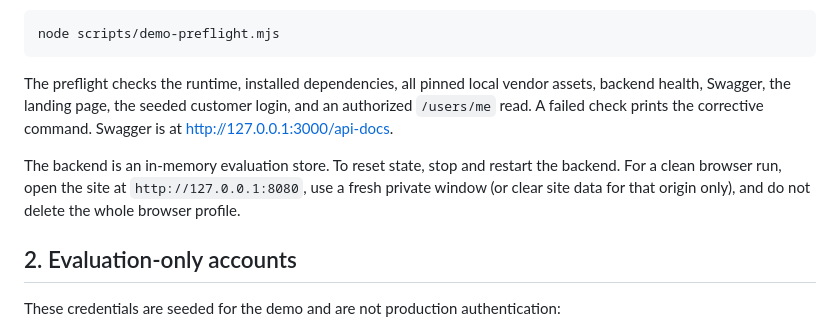
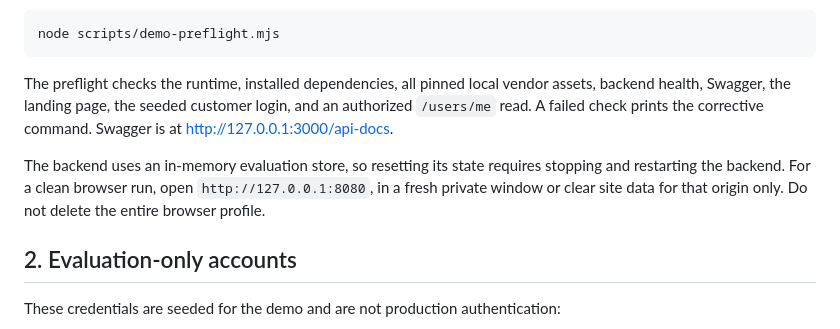
Before and after one commit to IIIT-Sricity-FSD-2024-2028/15_RisingEmber, a Markdown page: docs/evaluation-demo-runbook.md, the part around the change. Drawn GitHub-style.

Commit message:
Refine language in evaluation demo runbook
Updated wording for clarity and consistency in the runbook.

````diff
--- a/docs/evaluation-demo-runbook.md
+++ b/docs/evaluation-demo-runbook.md
@@ -30,9 +30,9 @@ The backend listens on `http://127.0.0.1:3000`; the static frontend listens on `
 node scripts/demo-preflight.mjs
 ```
 
-The preflight checks the runtime, installed dependencies, all pinned local vendor assets, backend health, Swagger, the landing page, the seeded customer login, and an authorized `/users/me` read. A failed check prints the corrective command. Swagger is at [http://127.0.0.1:3000/api-docs](http://127.0.0.1:3000/api-docs).
+The preflight checks the runtime, installed dependencies, all pinned local vendor assets, backend health, Swagger, the landing page, the seeded customer login, and an authorized `/users/me` read. A failed check prints the corrective command. Swagger is at http://127.0.0.1:3000/api-docs.
 
-The backend is an in-memory evaluation store. To reset state, stop and restart the backend. For a clean browser run, open the site at `http://127.0.0.1:8080`, use a fresh private window (or clear site data for that origin only), and do not delete the whole browser profile.
+The backend uses an in-memory evaluation store, so resetting its state requires stopping and restarting the backend. For a clean browser run, open `http://127.0.0.1:8080`, in a fresh private window or clear site data for that origin only. Do not delete the entire browser profile.
 
 ## 2. Evaluation-only accounts
 
````
